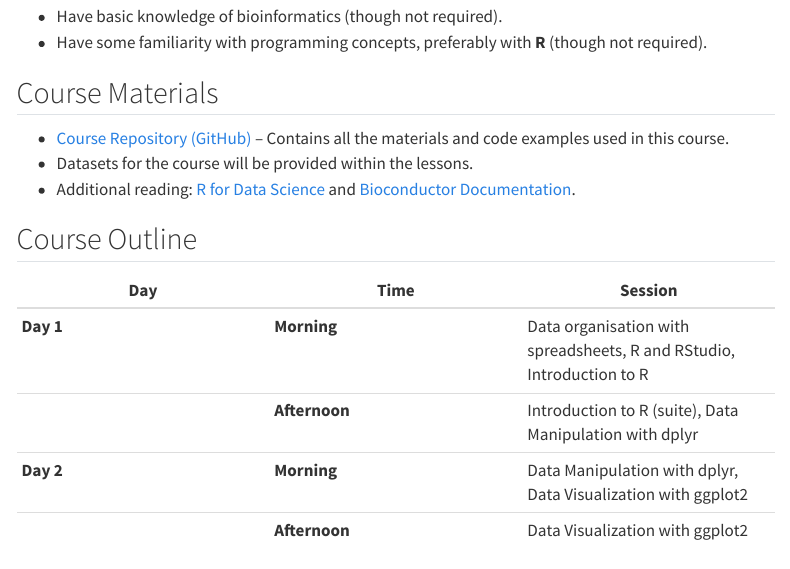
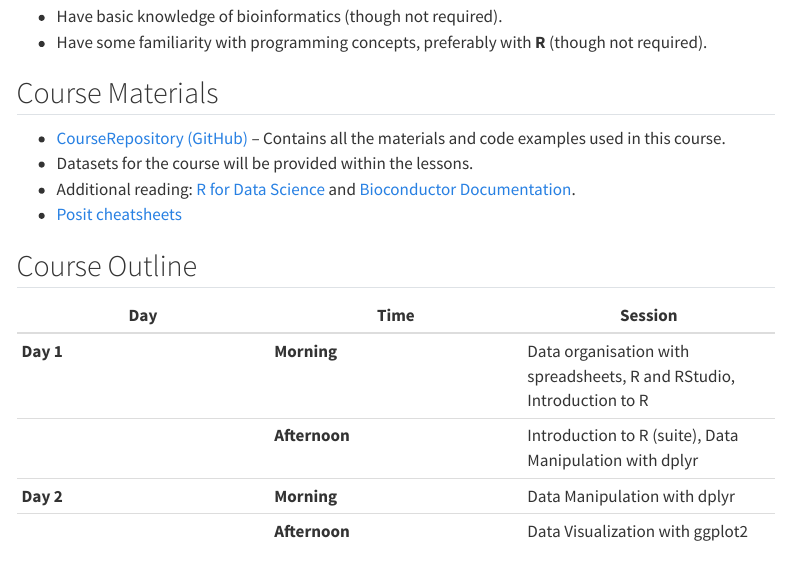
Before and after one commit to tunisrusergroup/bioc_intro, a Quarto document (index.qmd): the page in a window 1100 px wide, from 750 px down. Rendered offline with R 4.5, knitr and Pandoc in place of Quarto, with nearby package versions; menus at the side of the page are left out.

Commit message:
Modified index.qmd

```diff
--- a/index.qmd
+++ b/index.qmd
@@ -34,17 +34,18 @@ This course assumes that participants:
 
 ## Course Materials
 
--   [Course Repository (GitHub)](https://github.com/your-repo-link) – Contains all the materials and code examples used in this course.
+-   [Course](https://github.com/tunisrusergroup/bioc_intro)[ Repository (GitHub)](https://github.com/your-repo-link) – Contains all the materials and code examples used in this course.
 -   Datasets for the course will be provided within the lessons.
 -   Additional reading: [R for Data Science](https://r4ds.had.co.nz/) and [Bioconductor Documentation](https://bioconductor.org/docs/).
+-   [Posit cheatsheets](https://posit.co/resources/cheatsheets/)
 
 ## Course Outline
 
 | Day | Time | Session |
-|----|----|----|
+|------------------------|------------------------|------------------------|
 | **Day 1** | **Morning** | Data organisation with spreadsheets, R and RStudio, Introduction to R |
 |  | **Afternoon** | Introduction to R (suite), Data Manipulation with dplyr |
-| **Day 2** | **Morning** | Data Manipulation with dplyr, Data Visualization with ggplot2 |
+| **Day 2** | **Morning** | Data Manipulation with dplyr |
 |  | **Afternoon** | Data Visualization with ggplot2 |
 
 ## Contact
```
Also changed, not shown: docs/search.json, 1 other file.
